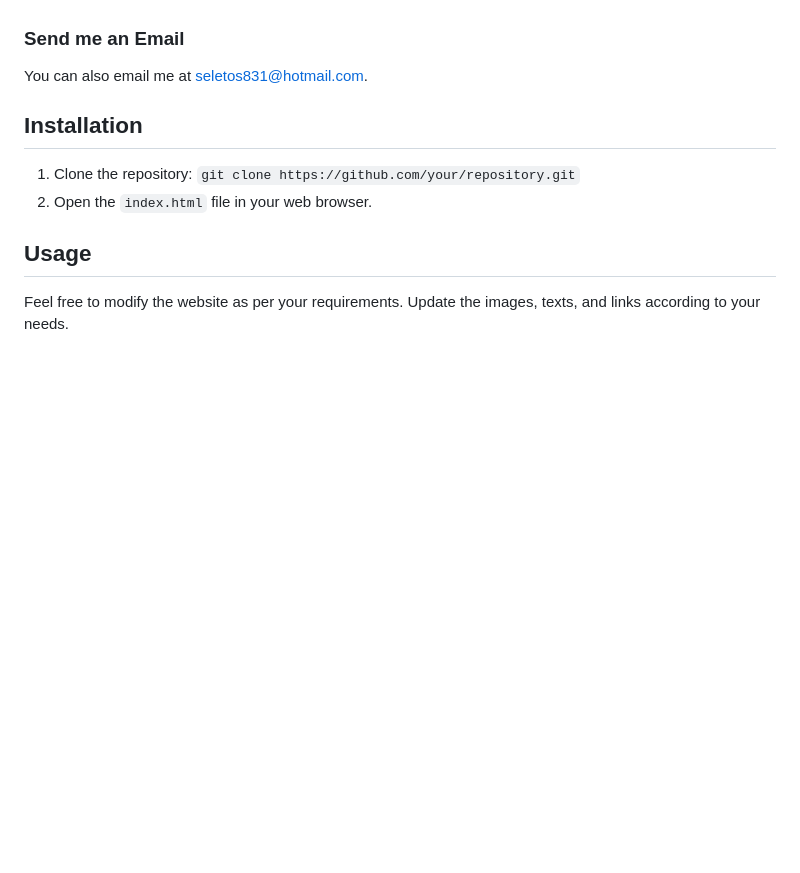
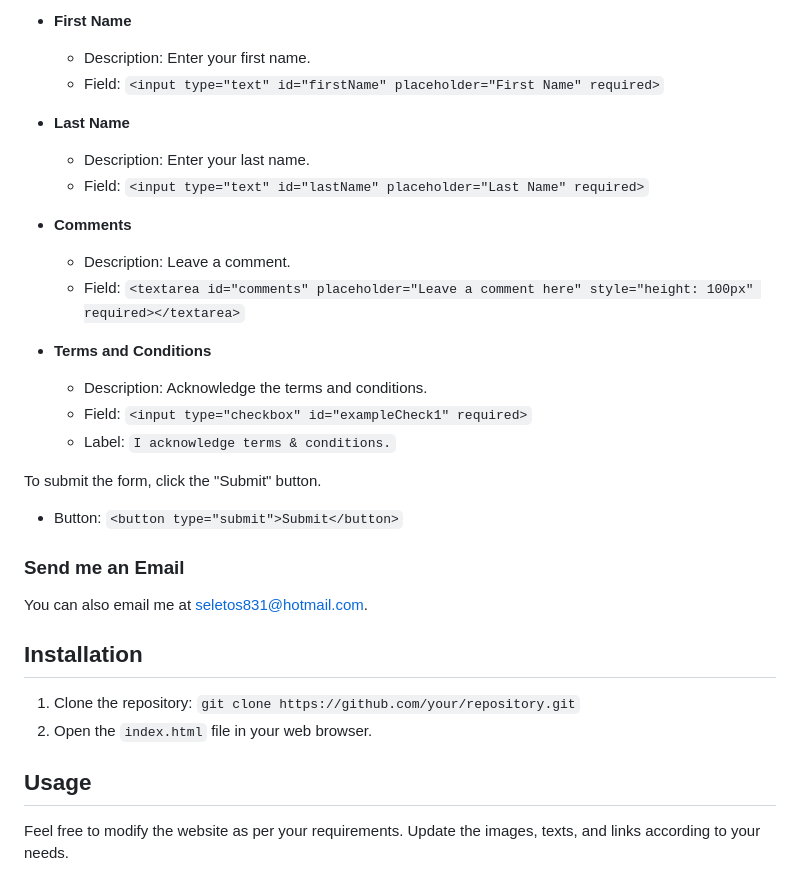
Before and after one commit to leslylopez43/leslylopez43.github.io, a Markdown page: README.md, the part around one of its changes. Drawn GitHub-style; blank space fills up the shorter version.

```diff
--- a/README.md
+++ b/README.md
@@ -219,3 +195,23 @@ To complete the form, follow these steps:
+- **First Name**
+  - Description: Enter your first name.
+  - Field: `<input type="text" id="firstName" placeholder="First Name" required>`
+
+- **Last Name**
+  - Description: Enter your last name.
+  - Field: `<input type="text" id="lastName" placeholder="Last Name" required>`
+
+- **Comments**
+  - Description: Leave a comment.
+  - Field: `<textarea id="comments" placeholder="Leave a comment here" style="height: 100px" required></textarea>`
+
+- **Terms and Conditions**
+  - Description: Acknowledge the terms and conditions.
+  - Field: `<input type="checkbox" id="exampleCheck1" required>`
+  - Label: `I acknowledge terms & conditions.`
+
+To submit the form, click the "Submit" button.
+
+- Button: `<button type="submit">Submit</button>`
 
 
 ### Send me an Email
```
Also changed, not shown: other parts of README.md (+31 -55 lines).
